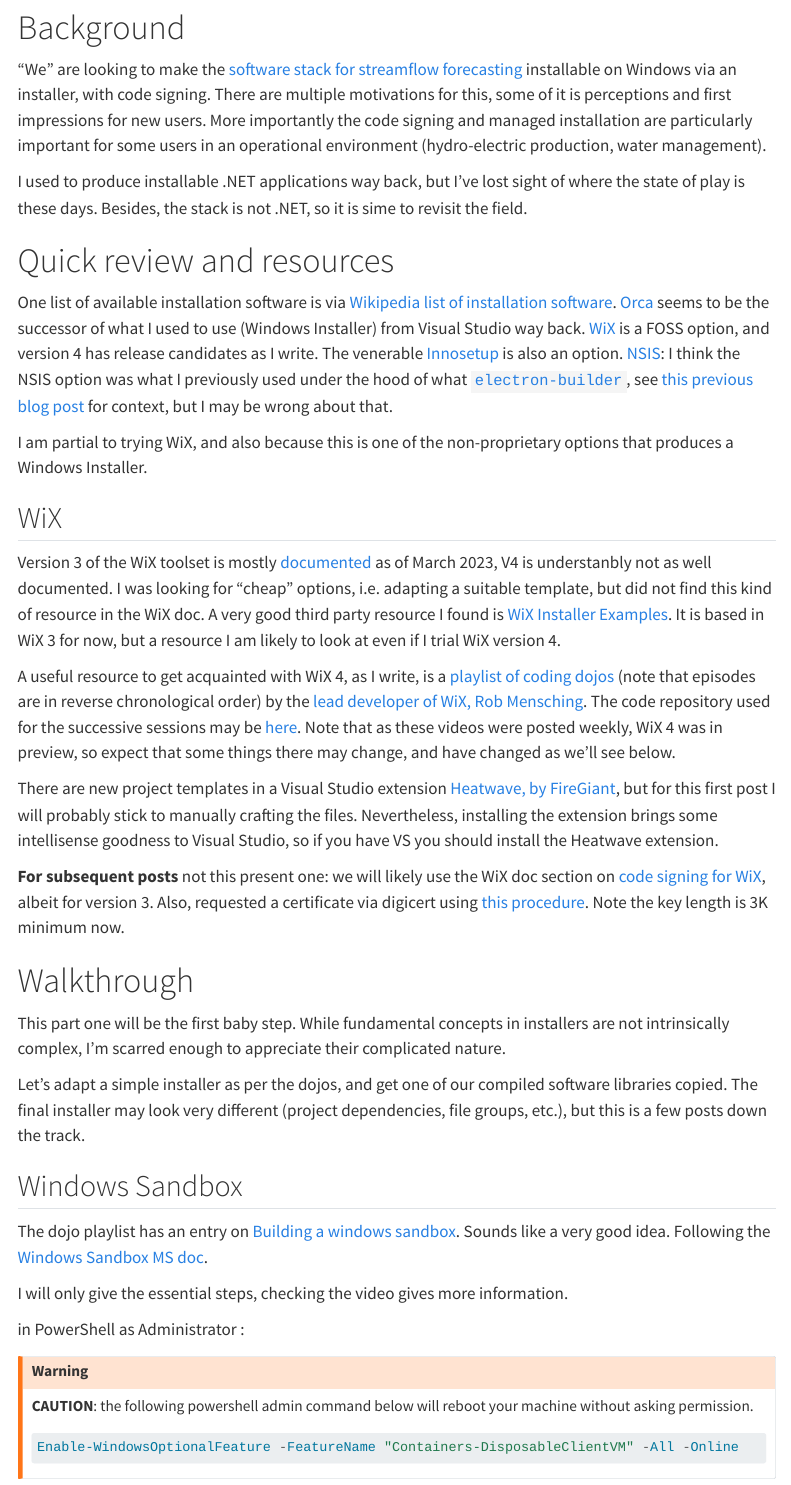
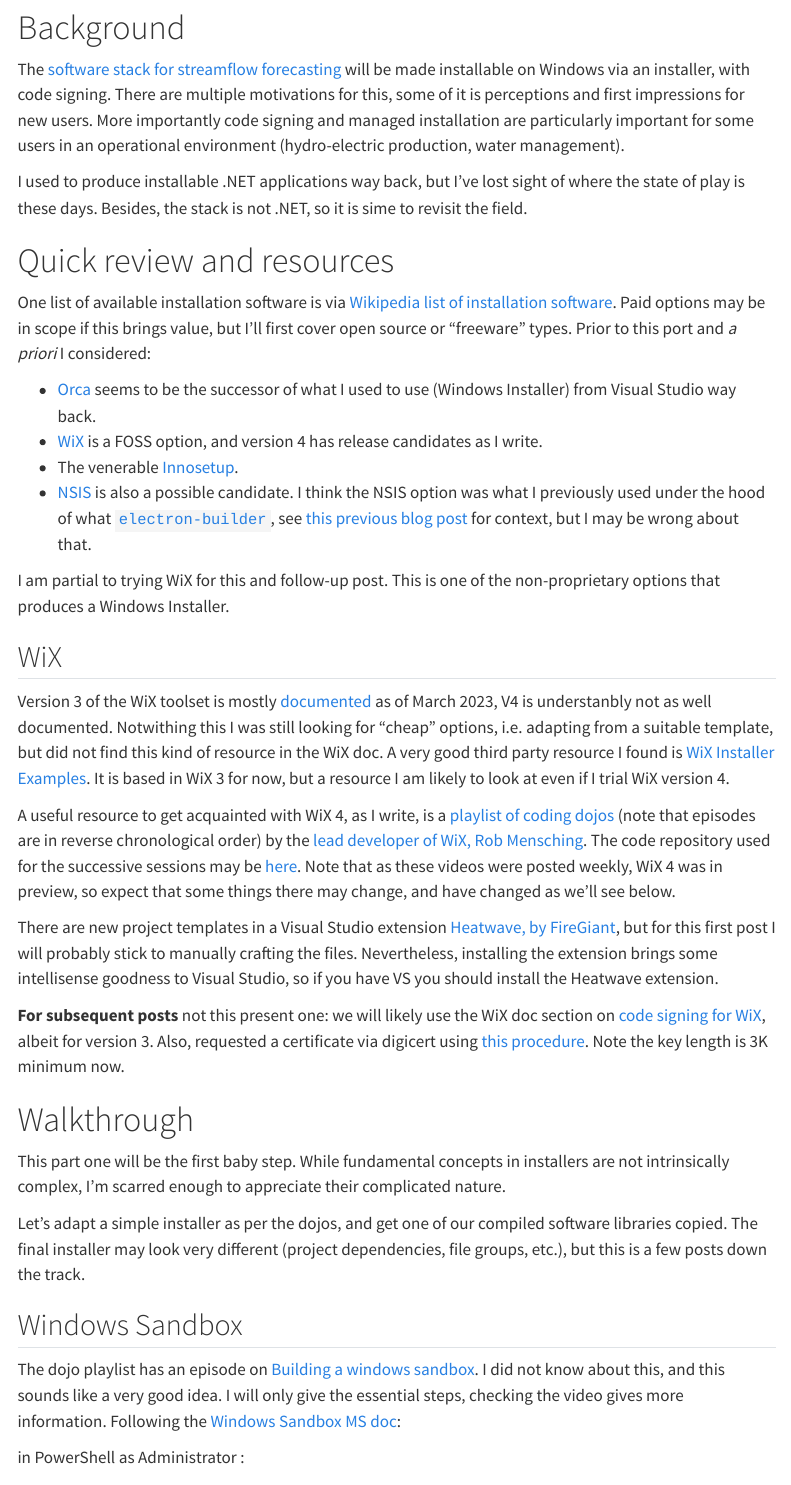
Before and after one commit to jmp75/work-blog, a Quarto document (posts/20230315-windows-installer-wix/index.qmd): the page in a window 1100 px wide, from 200 px down. Rendered offline with R 4.5, knitr and Pandoc in place of Quarto, with nearby package versions; menus at the side of the page are left out; long lines of code are wrapped.

Commit message:
posts/20230315-windows-installer-wix/index.qmd

````diff
--- a/posts/20230315-windows-installer-wix/index.qmd
+++ b/posts/20230315-windows-installer-wix/index.qmd
@@ -5,7 +5,7 @@
   - name: J-M
     url: {}
 date: "2023-03-16"
-categories: ["C++", "memory", "safety"]
+categories: ["WiX", "installers", ""]
 format:
   html:
     toc: true
@@ -17,19 +17,24 @@
 
 # Background
 
-"We" are looking to make the [software stack for streamflow forecasting](https://github.com/csiro-hydroinformatics/streamflow-forecasting-tools-onboard/) installable on Windows via an installer, with code signing. There are multiple motivations for this, some of it is perceptions and first impressions for new users. More importantly the code signing and managed installation are particularly important for some users in an operational environment (hydro-electric production, water management).
+The [software stack for streamflow forecasting](https://github.com/csiro-hydroinformatics/streamflow-forecasting-tools-onboard/) will be made installable on Windows via an installer, with code signing. There are multiple motivations for this, some of it is perceptions and first impressions for new users. More importantly code signing and managed installation are particularly important for some users in an operational environment (hydro-electric production, water management).
 
 I used to produce installable .NET applications way back, but I've lost sight of where the state of play is these days. Besides, the stack is not .NET, so it is sime to revisit the field.
 
 # Quick review and resources
 
-One list of available installation software is via [Wikipedia list of installation software](https://en.wikipedia.org/wiki/List_of_installation_software). [Orca](https://en.wikipedia.org/wiki/Windows_Installer) seems to be the successor of what I used to use (Windows Installer) from Visual Studio way back. [WiX](https://en.wikipedia.org/wiki/WiX) is a FOSS option, and version 4 has release candidates as I write. The venerable [Innosetup](https://jrsoftware.org/isinfo.php) is also an option. [NSIS](https://en.wikipedia.org/wiki/Nullsoft_Scriptable_Install_System): I think the NSIS option was what I previously used  under the hood of what [`electron-builder`](https://www.electron.build/), see [this previous blog post](https://jmp75.github.io/work-blog/posts/20221116-waa-installers/) for context, but I may be wrong about that.
+One list of available installation software is via [Wikipedia list of installation software](https://en.wikipedia.org/wiki/List_of_installation_software). Paid options may be in scope if this brings value, but I'll first cover open source or "freeware" types. Prior to this port and _a priori_ I considered:
 
-I am partial to trying WiX, and also because this is one of the non-proprietary options that produces a Windows Installer.
+* [Orca](https://en.wikipedia.org/wiki/Windows_Installer) seems to be the successor of what I used to use (Windows Installer) from Visual Studio way back.
+* [WiX](https://en.wikipedia.org/wiki/WiX) is a FOSS option, and version 4 has release candidates as I write.
+* The venerable [Innosetup](https://jrsoftware.org/isinfo.php).
+* [NSIS](https://en.wikipedia.org/wiki/Nullsoft_Scriptable_Install_System) is also a possible candidate. I think the NSIS option was what I previously used  under the hood of what [`electron-builder`](https://www.electron.build/), see [this previous blog post](https://jmp75.github.io/work-blog/posts/20221116-waa-installers/) for context, but I may be wrong about that.
+
+I am partial to trying WiX for this and follow-up post. This is one of the non-proprietary options that produces a Windows Installer.
 
 ## WiX
 
-Version 3 of the WiX toolset is mostly [documented](https://wixtoolset.org/docs/wix3) as of March 2023, V4 is understanbly not as well documented. I was looking for "cheap" options, i.e. adapting a suitable template, but did not find this kind of resource in the WiX doc. A very good third party resource I found is [WiX Installer Examples](https://github.com/kurtanr/WiXInstallerExamples). It is based in WiX 3 for now, but a resource I am likely to look at even if I trial WiX version 4.
+Version 3 of the WiX toolset is mostly [documented](https://wixtoolset.org/docs/wix3) as of March 2023, V4 is understanbly not as well documented. Notwithing this I was still looking for "cheap" options, i.e. adapting from a suitable template, but did not find this kind of resource in the WiX doc. A very good third party resource I found is [WiX Installer Examples](https://github.com/kurtanr/WiXInstallerExamples). It is based in WiX 3 for now, but a resource I am likely to look at even if I trial WiX version 4.
 
 A useful resource to get acquainted with WiX 4, as I write, is a [playlist of coding dojos](https://www.youtube.com/watch?v=x-E7g5H_1TA&list=PLDlzbQXIs18slmqmdlS10_de_Cps-QRg6) (note that episodes are in reverse chronological order) by the [lead developer of WiX, Rob Mensching](https://www.youtube.com/@meschine). The code repository used for the successive sessions may be [here](https://github.com/DeploymentDojo/BeltTest). Note that as these videos were posted weekly, WiX 4 was in preview, so expect that some things there may change, and have changed as we'll see below.
 
@@ -45,15 +50,13 @@
 
 ## Windows Sandbox
 
-The dojo playlist has an entry on [Building a windows sandbox](https://youtu.be/mn3pA4ABNtQ?list=PLDlzbQXIs18slmqmdlS10_de_Cps-QRg6). Sounds like a very good idea. Following the [Windows Sandbox MS doc](https://learn.microsoft.com/en-us/windows/security/threat-protection/windows-sandbox/windows-sandbox-overview).
-
-I will only give the essential steps, checking the video gives more information.
+The dojo playlist has an episode on [Building a windows sandbox](https://youtu.be/mn3pA4ABNtQ?list=PLDlzbQXIs18slmqmdlS10_de_Cps-QRg6). I did not know about this, and this sounds like a very good idea. I will only give the essential steps, checking the video gives more information. Following the [Windows Sandbox MS doc](https://learn.microsoft.com/en-us/windows/security/threat-protection/windows-sandbox/windows-sandbox-overview):
 
 in PowerShell as Administrator :
 
 ::: {.callout-warning}
 
-**CAUTION**: the following powershell admin command below will reboot your machine without asking permission.
+**CAUTION**: the following powershell admin command below may reboot your machine without asking permission.
 
 ```powershell
 Enable-WindowsOptionalFeature -FeatureName "Containers-DisposableClientVM" -All -Online
````
Also changed, not shown: posts/20230315-windows-installer-wix/index.qmd (10 more changed lines).
